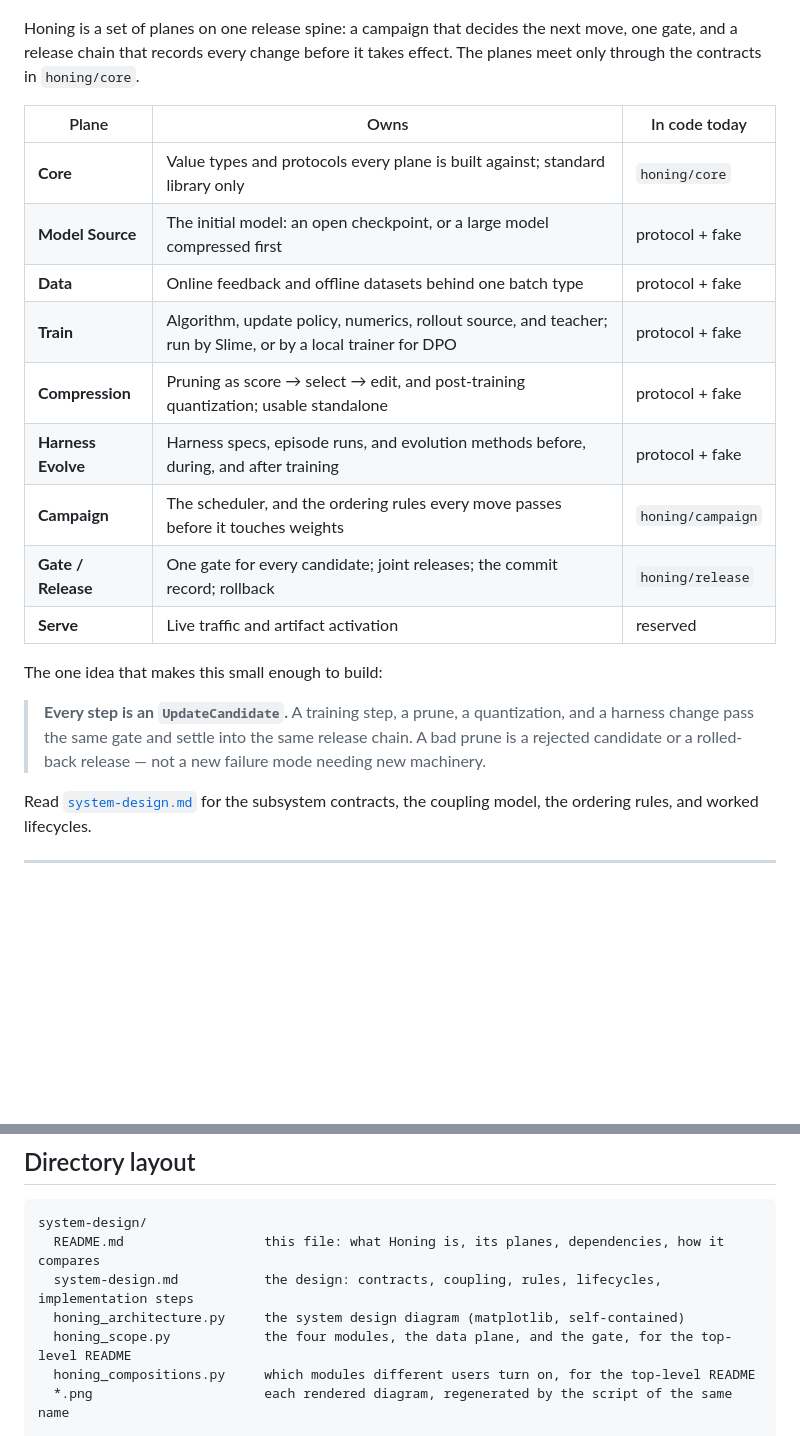
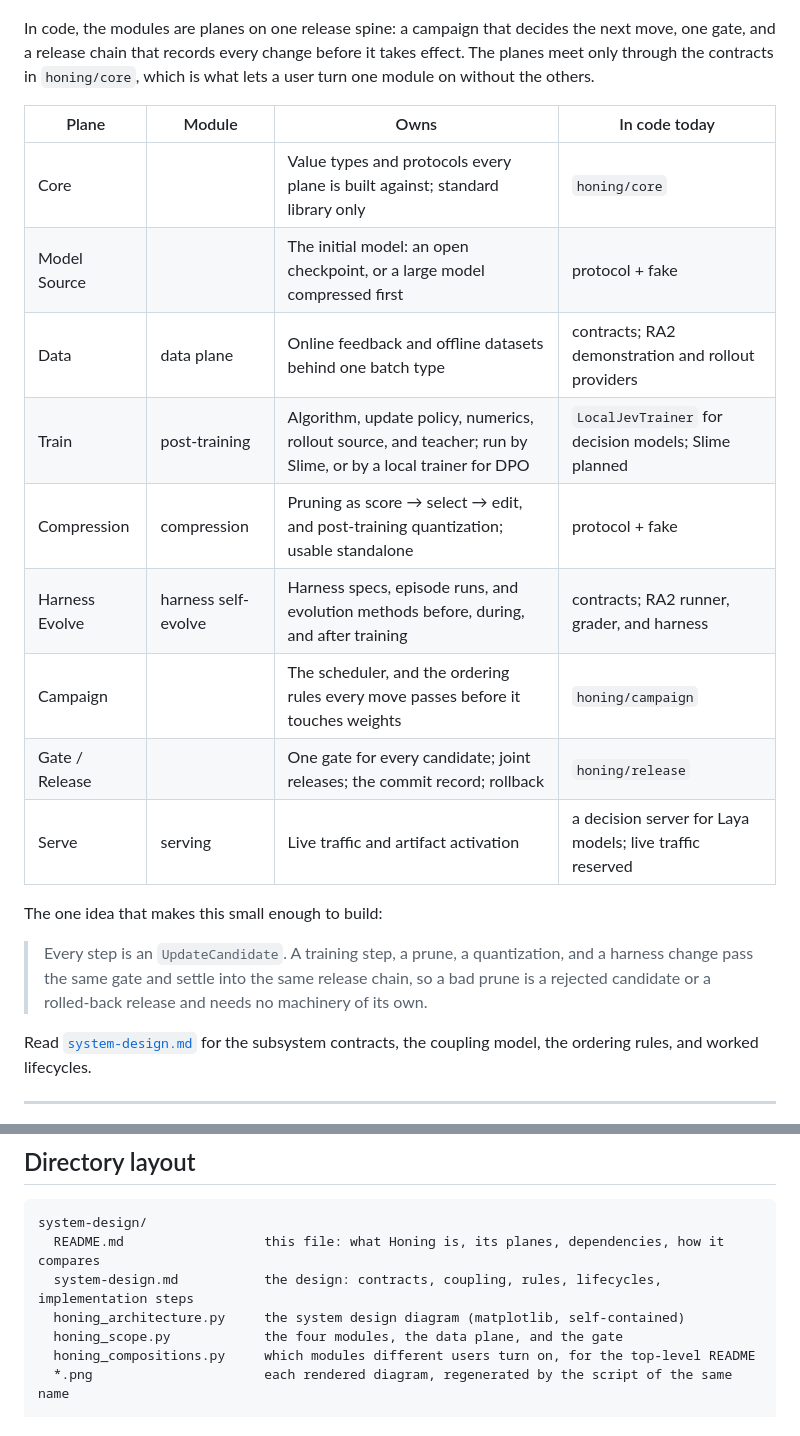
Before and after one commit to HectorHHZ/llm-honing, a Markdown page: system-design/README.md, 2 parts joined by grey strips. Rendered like a GitHub page; blank space fills up the shorter version.

Commit message:
docs(design): give the design readme the modular framing
The top-level README now presents Honing as modules a user turns on
independently, while system-design/README.md still opened with the
older dead-weight claim, so the two documents described different
projects. The design readme now opens with the same framing and the
scope diagram, and its audience table states what each reader gets
from the modular version.

The plane table gains the module each plane serves, and its "in code
today" column lists the RA2 providers, runner, grader, harness, the
local decision-model trainer, and the Laya decision server, which it
still showed as protocols with fakes.

Co-Authored-By: Claude Opus 5.5 <noreply@anthropic.com>

```diff
--- a/system-design/README.md
+++ b/system-design/README.md
@@ -22,28 +27,29 @@ Three framings of the same mechanism:
 
 ![Honing system design](honing_architecture.png)
 
-Honing is a set of planes on one release spine: a campaign that decides the next move,
-one gate, and a release chain that records every change before it takes effect. The
-planes meet only through the contracts in `honing/core`.
+In code, the modules are planes on one release spine: a campaign that decides the
+next move, one gate, and a release chain that records every change before it takes
+effect. The planes meet only through the contracts in `honing/core`, which is what
+lets a user turn one module on without the others.
 
-| Plane | Owns | In code today |
-|---|---|---|
-| **Core** | Value types and protocols every plane is built against; standard library only | `honing/core` |
-| **Model Source** | The initial model: an open checkpoint, or a large model compressed first | protocol + fake |
-| **Data** | Online feedback and offline datasets behind one batch type | protocol + fake |
-| **Train** | Algorithm, update policy, numerics, rollout source, and teacher; run by Slime, or by a local trainer for DPO | protocol + fake |
-| **Compression** | Pruning as score → select → edit, and post-training quantization; usable standalone | protocol + fake |
-| **Harness Evolve** | Harness specs, episode runs, and evolution methods before, during, and after training | protocol + fake |
-| **Campaign** | The scheduler, and the ordering rules every move passes before it touches weights | `honing/campaign` |
-| **Gate / Release** | One gate for every candidate; joint releases; the commit record; rollback | `honing/release` |
-| **Serve** | Live traffic and artifact activation | reserved |
+| Plane | Module | Owns | In code today |
+|---|---|---|---|
+| Core | | Value types and protocols every plane is built against; standard library only | `honing/core` |
+| Model Source | | The initial model: an open checkpoint, or a large model compressed first | protocol + fake |
+| Data | data plane | Online feedback and offline datasets behind one batch type | contracts; RA2 demonstration and rollout providers |
+| Train | post-training | Algorithm, update policy, numerics, rollout source, and teacher; run by Slime, or by a local trainer for DPO | `LocalJevTrainer` for decision models; Slime planned |
+| Compression | compression | Pruning as score → select → edit, and post-training quantization; usable standalone | protocol + fake |
+| Harness Evolve | harness self-evolve | Harness specs, episode runs, and evolution methods before, during, and after training | contracts; RA2 runner, grader, and harness |
+| Campaign | | The scheduler, and the ordering rules every move passes before it touches weights | `honing/campaign` |
+| Gate / Release | | One gate for every candidate; joint releases; the commit record; rollback | `honing/release` |
+| Serve | serving | Live traffic and artifact activation | a decision server for Laya models; live traffic reserved |
 
 The one idea that makes this small enough to build:
 
-> **Every step is an `UpdateCandidate`.** A training step, a prune, a quantization, and a
-> harness change pass the same gate and settle into the same release chain. A bad prune
-> is a rejected candidate or a rolled-back release — not a new failure mode needing new
-> machinery.
+> Every step is an `UpdateCandidate`. A training step, a prune, a quantization, and a
+> harness change pass the same gate and settle into the same release chain, so a bad
+> prune is a rejected candidate or a rolled-back release and needs no machinery of its
+> own.
 
 Read [`system-design.md`](system-design.md) for the subsystem contracts, the coupling
 model, the ordering rules, and worked lifecycles.
@@ -169,7 +175,7 @@ system-design/
   README.md                  this file: what Honing is, its planes, dependencies, how it compares
   system-design.md           the design: contracts, coupling, rules, lifecycles, implementation steps
   honing_architecture.py     the system design diagram (matplotlib, self-contained)
-  honing_scope.py            the four modules, the data plane, and the gate, for the top-level README
+  honing_scope.py            the four modules, the data plane, and the gate
   honing_compositions.py     which modules different users turn on, for the top-level README
   *.png                      each rendered diagram, regenerated by the script of the same name
 
```
Also changed, not shown: other parts of system-design/README.md (+15 -10 lines).
